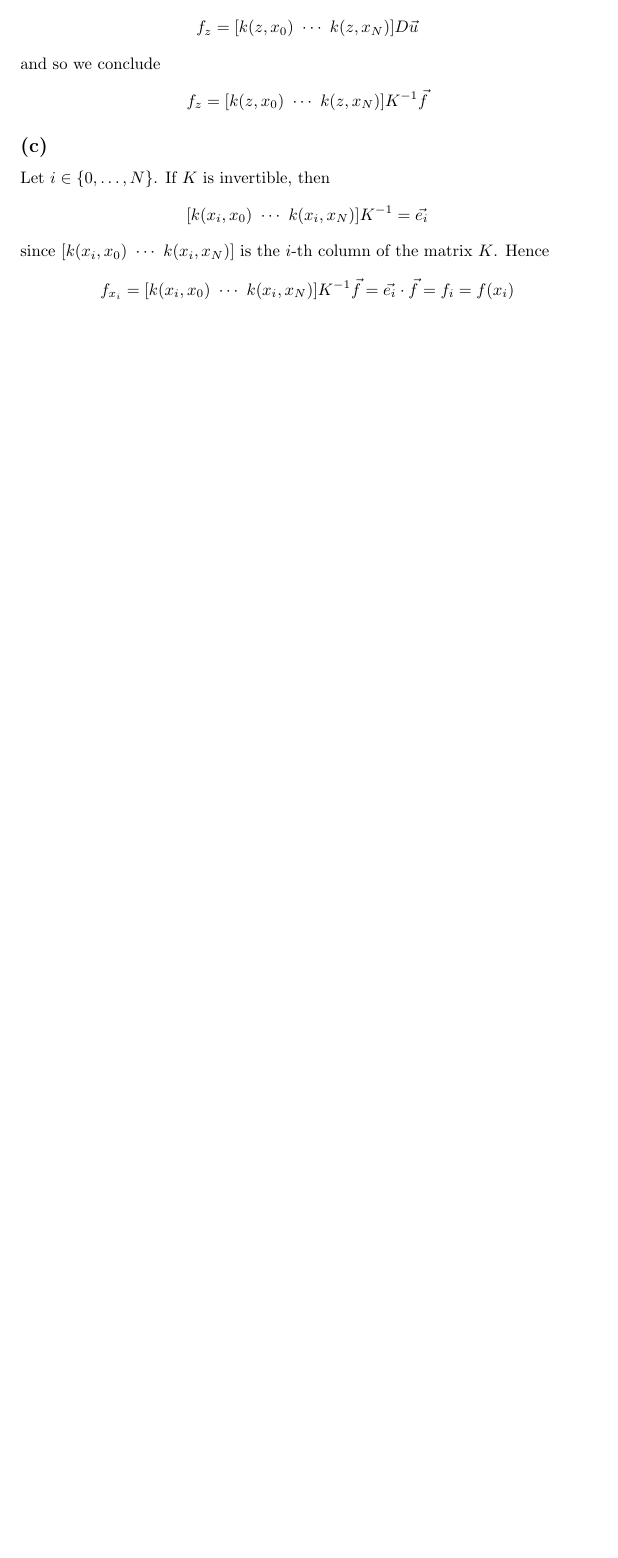
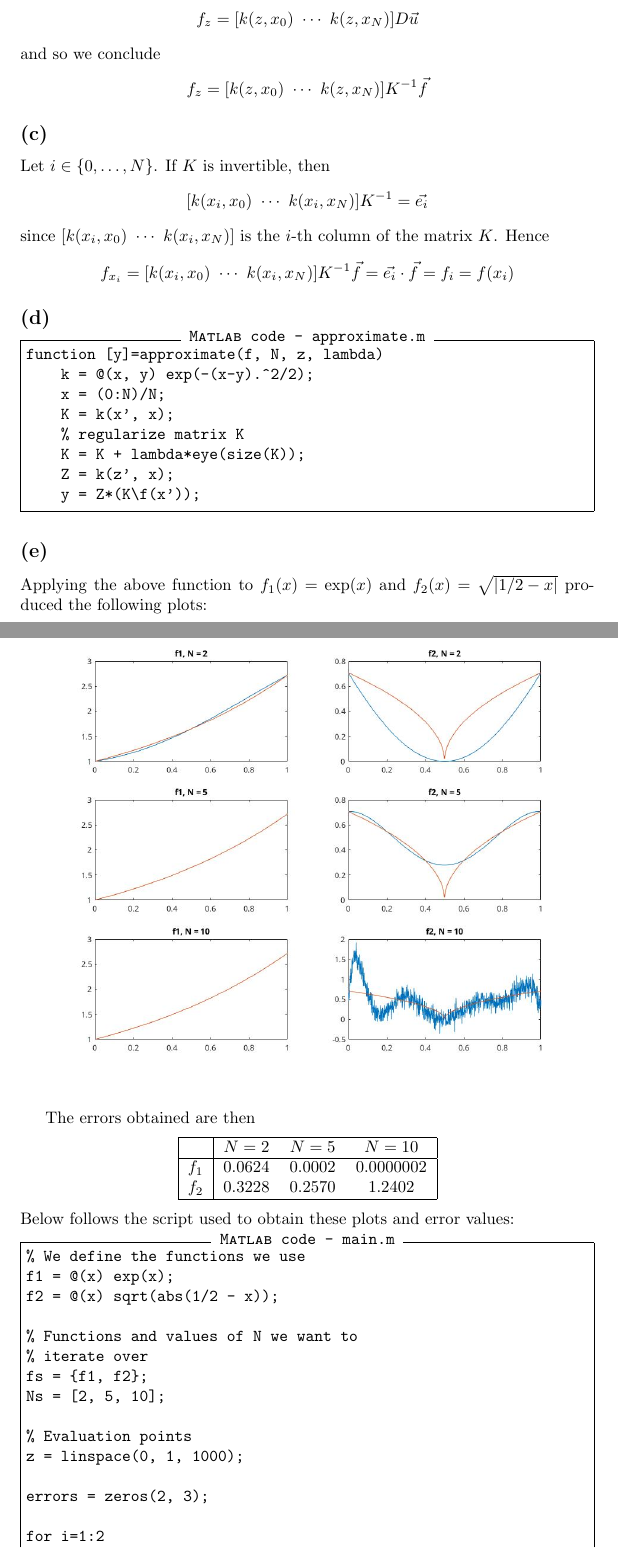
Before and after one commit to MattDupraz/Numerical-Analysis, a LaTeX problem sheet (homework8/latex/homework.tex): part of page 2 of 2 before the commit and two parts of pages 2 and 3 of 4 after it, the two joined at a grey line, cut so that both start at the same text, the shorter picture padded with empty space. Compiled offline with pdfLaTeX.

Commit message:
Finished HW8

```diff
--- a/homework8/latex/homework.tex
+++ b/homework8/latex/homework.tex
@@ -86,3 +86,58 @@ Hence
 	= \vec{e_i}\cdot\vec{f} = f_i = f(x_i)
 \end{equation*}
 
+\subsection*{(d)}
+
+\begin{Verbatim}[frame=single,
+	label=\textsc{Matlab} code - approximate.m]
+function [y]=approximate(f, N, z, lambda)
+    k = @(x, y) exp(-(x-y).^2/2);
+    x = (0:N)/N;
+    K = k(x', x);
+    % regularize matrix K
+    K = K + lambda*eye(size(K));
+    Z = k(z', x);
+    y = Z*(K\f(x'));
+\end{Verbatim}
+
+\subsection*{(e)}
+
+Applying the above function to $f_1(x) = \exp(x)$ and
+$f_2(x) = \sqrt{|1/2 - x|}$ produced the following
+plots:
+
+\begin{center}
+	\includegraphics[width=\textwidth]{figure.jpg}
+\end{center}
+
+The errors obtained are then
+\begin{center}
+\begin{tabular}{ | c | c c c |}
+\hline
+ & $N = 2$ & $N=5$ & $N=10$ \\
+ \hline
+$f_1$ & 0.0624 & 0.0002 & 0.0000002 \\
+$f_2$ & 0.3228 & 0.2570 & 1.2402\\
+\hline
+\end{tabular}
+\end{center}
+Below follows the script used to obtain these plots and
+error values:
+
+\begin{Verbatim}[frame=single,
+	label=\textsc{Matlab} code - main.m]
+% We define the functions we use
+f1 = @(x) exp(x);
+f2 = @(x) sqrt(abs(1/2 - x));
+
+% Functions and values of N we want to
+% iterate over
+fs = {f1, f2};
+Ns = [2, 5, 10];
+
+% Evaluation points
+z = linspace(0, 1, 1000);
+
+errors = zeros(2, 3);
+
+for i=1:2
```
Also changed, not shown: homework8/latex/figure.jpg (added), homework8/latex/homework.tex (35 more changed lines), 2 other files.
